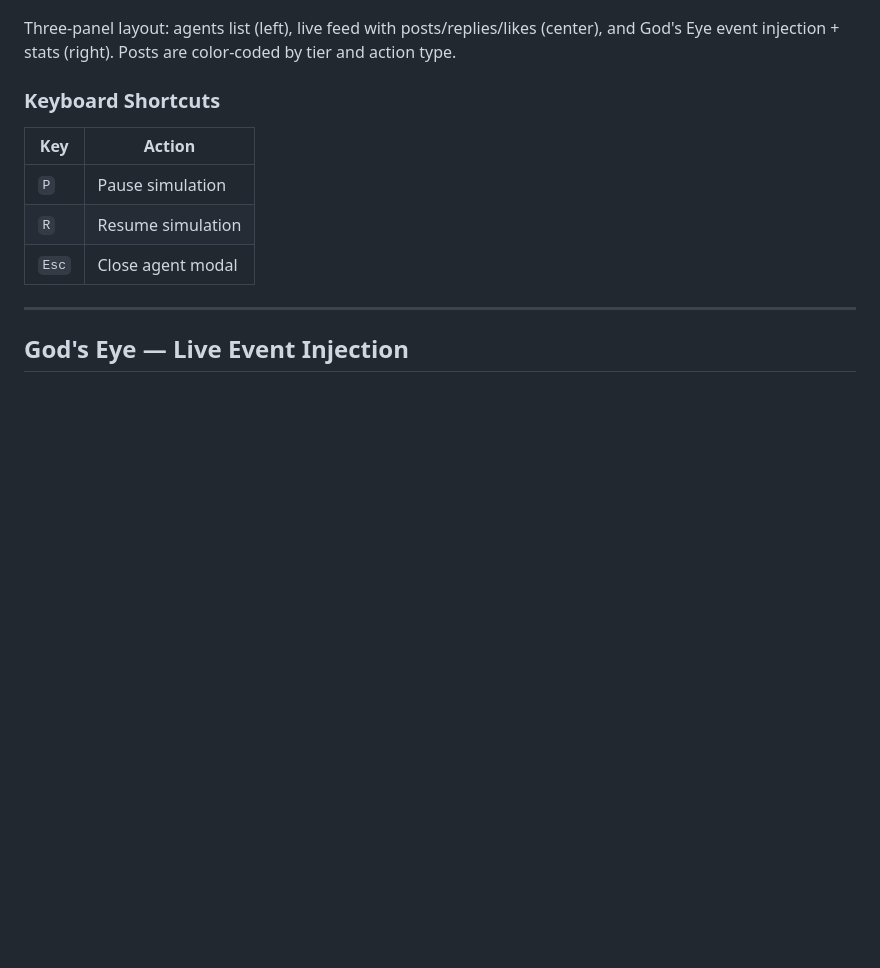
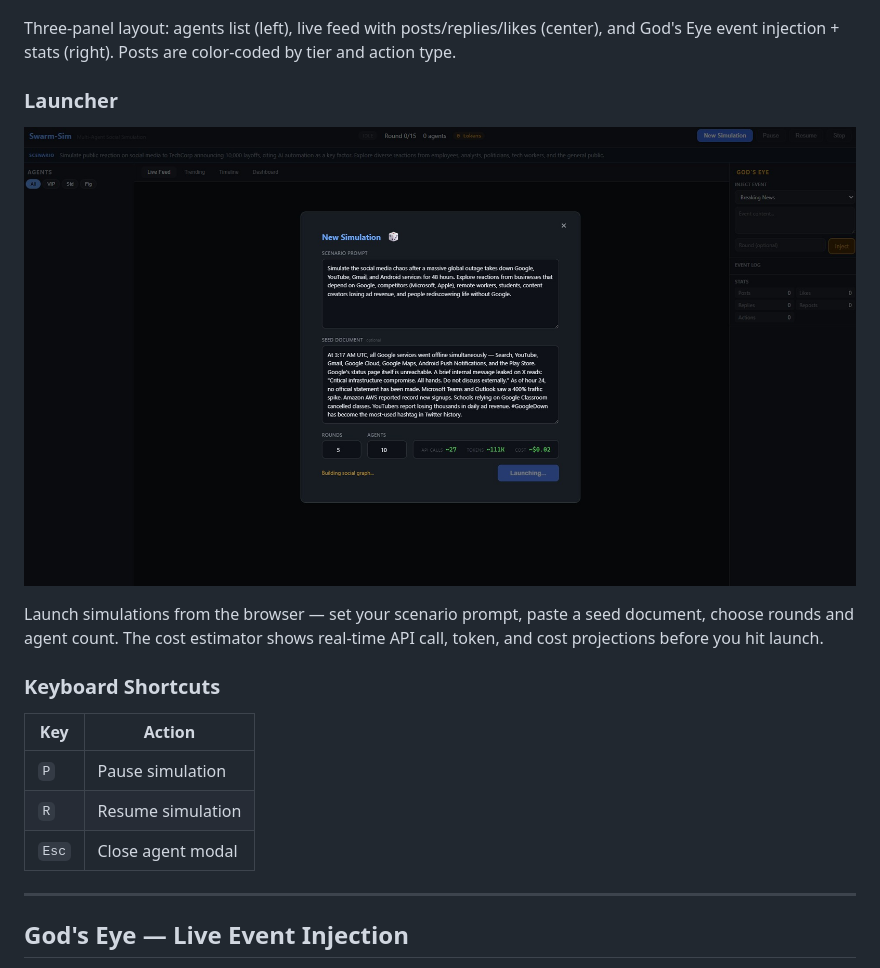
Before and after one commit to autonomous-lab/swarm-sim, a Markdown page: README.md, the part around the change. GitHub-like rendering; pictures changed too: screenshots/launcher-view.png (added); blank space fills up the shorter version.

Commit message:
Add launcher screenshot to README

```diff
--- a/README.md
+++ b/README.md
@@ -145,6 +145,14 @@ The web interface runs at `http://localhost:3000` (configurable) and provides a
 </p>
 
 Three-panel layout: agents list (left), live feed with posts/replies/likes (center), and God's Eye event injection + stats (right). Posts are color-coded by tier and action type.
+
+### Launcher
+
+<p align="center">
+  <img src="screenshots/launcher-view.png" alt="swarm-sim launcher" width="100%">
+</p>
+
+Launch simulations from the browser — set your scenario prompt, paste a seed document, choose rounds and agent count. The cost estimator shows real-time API call, token, and cost projections before you hit launch.
 
 ### Keyboard Shortcuts
 
```
